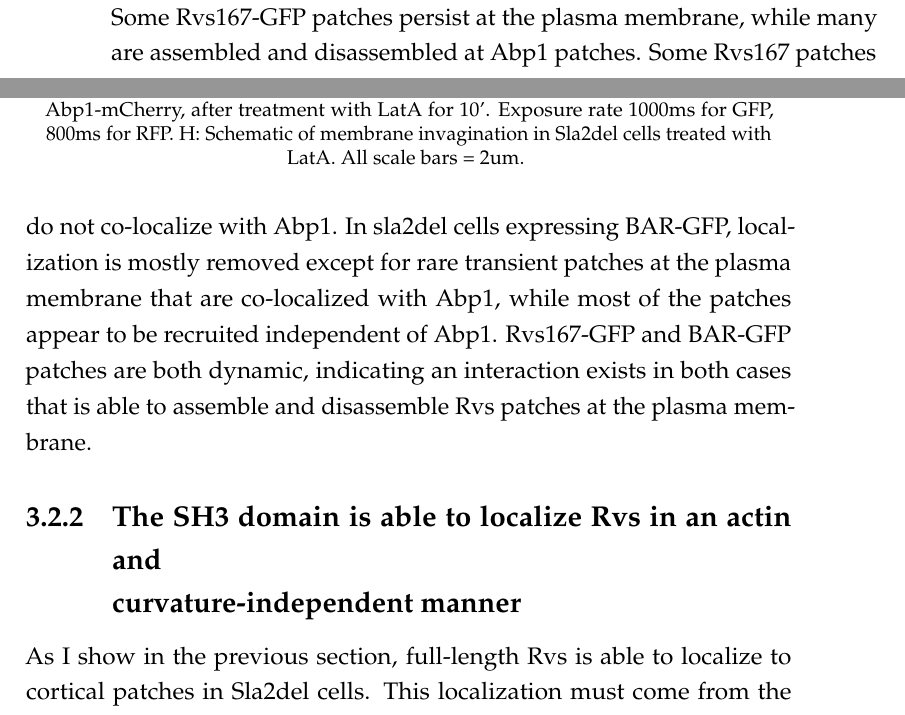
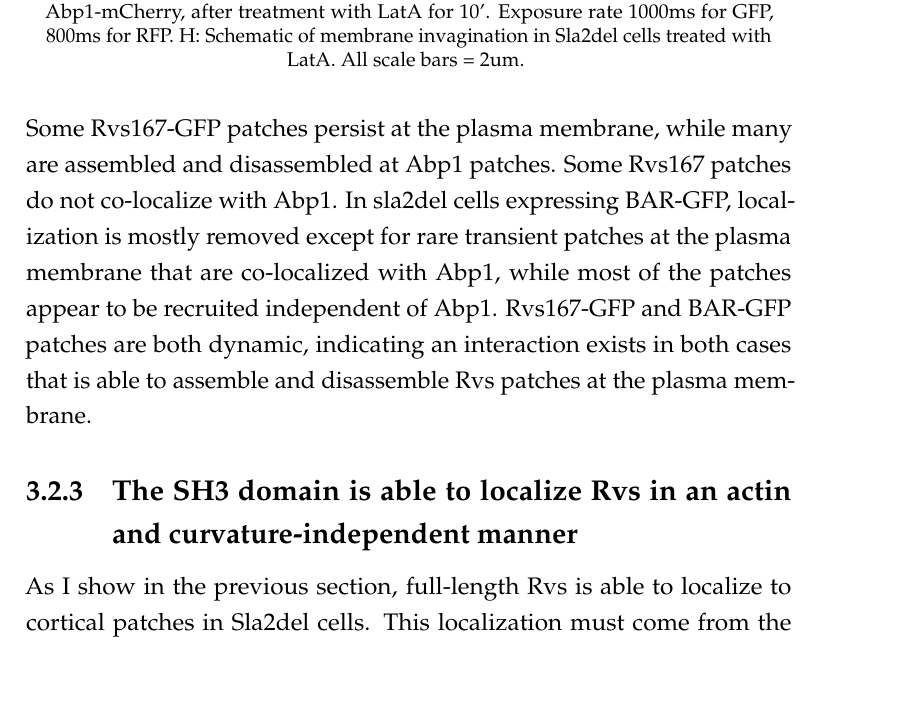
Before and after one commit to deepikaamenon/thesis_2021, a LaTeX thesis (main.tex, which reads Chapters/Results.tex): two parts of pages 45 and 46 of 60 before the commit and part of page 46 of 60 after it, the two joined at a grey line, cut so that both start at the same text, the shorter picture padded with empty space. Compiled offline with pdfLaTeX.

Commit message:
txs auto checkin

```diff
--- a/Chapters/Results.tex
+++ b/Chapters/Results.tex
@@ -67,8 +67,7 @@ In the case of Rvs, centroid tracking and averaging shows that the complex local
 	\vspace{5mm}
 In sla2del cells, Rvs167-GFP is recruited to the plasma membrane (Fig.2.2D,F) at the plasma membrane, and together with Abp1-mCherry. Some Rvs167-GFP patches persist at the plasma membrane, while many are assembled and disassembled at Abp1 patches. Some Rvs167 patches do not co-localize with Abp1. In sla2del cells expressing BAR-GFP, localization is mostly removed except for rare transient patches at the plasma membrane that are co-localized with Abp1, while most of the patches appear to be recruited independent of Abp1. Rvs167-GFP and BAR-GFP patches are both dynamic, indicating an interaction exists in both cases that is able to assemble and disassemble Rvs patches at the plasma membrane.
 
-	\subsection{The SH3 domain is able to localize Rvs in an
-		actin and \\ curvature-independent manner}
+	\subsection{The SH3 domain is able to localize Rvs in an actin and curvature-independent manner}
 
 	As I show in the previous section, full-length Rvs is able to localize to cortical patches in Sla2del cells. This localization must come from the SH3 domain, since BAR alone does not localize in cells without sla2. We expected that the SH3 domain must interact with WASP or actin-binding proteins: an interaction with Abp1 has been shown, as well as with Las17, type I Myosins, and Vrp1. In order to prove this, I imaged BAR-GFP and Abp1-mCherry in sla2del cells treated with the actin sequestering agent LatrunculinA (LatA). LatA is a sea-sponge toxin that binds monomeric actin and prevents incorporation of actin into filaments. Since high actin turnover is required at endocytic sites, LatA effectively disassembles WASP components and other actin-binding proteins of the endocytic machinery, and blocks endocytosis. In combination with the sla2 deletion, latA treatment will effectively prevent membrane curvature as well as remove actin-binding proteins from endocytic sites. Loss of actin binding proteins is verified by the loss of Abp1 signal in the RFP channel.
 
```
Also changed, not shown: Chapters/Results.tex (2 more changed lines).
